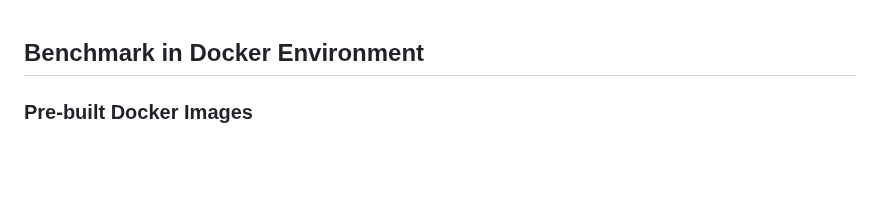
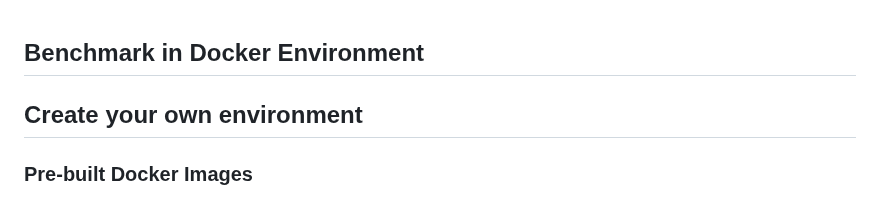
Before and after one commit to supminal/AssetOpsBench, a Markdown page: benchmark/README_CODS.md, the part around the change. Rendered like a GitHub page; blank space fills up the shorter version.

```diff
--- a/benchmark/README_CODS.md
+++ b/benchmark/README_CODS.md
@@ -1,4 +1,9 @@
 ## Benchmark in Docker Environment
+
+## Create your own environment
+
+
+
 
 ### Pre-built Docker Images
 We provide two base Docker images `quay.io/assetopsbench/assetopsbench-basic` and `quay.io/assetopsbench/assetopsbench-extra` which serves as the AssetOpsBench environment. The base images provide
```
